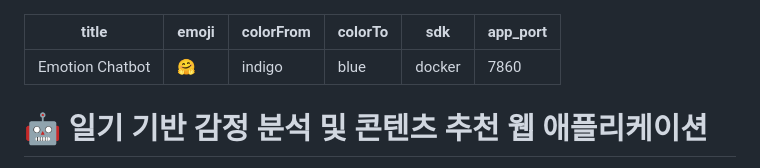
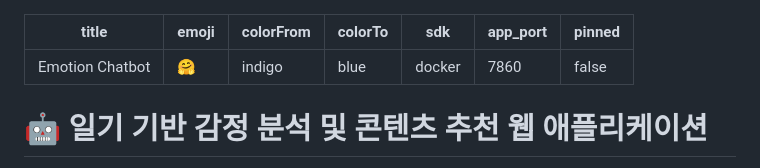
Before and after one commit to kootaeng2/Emotion_Chatbot_project, a Markdown page: README.md, the part around the change. GitHub-like rendering.

Commit message:
Fix: Add pinned: false to Space config

```diff
--- a/README.md
+++ b/README.md
@@ -5,6 +5,7 @@ colorFrom: indigo
 colorTo: blue
 sdk: docker
 app_port: 7860
+pinned: false
 ---
 
 # 🤖 일기 기반 감정 분석 및 콘텐츠 추천 웹 애플리케이션
```
